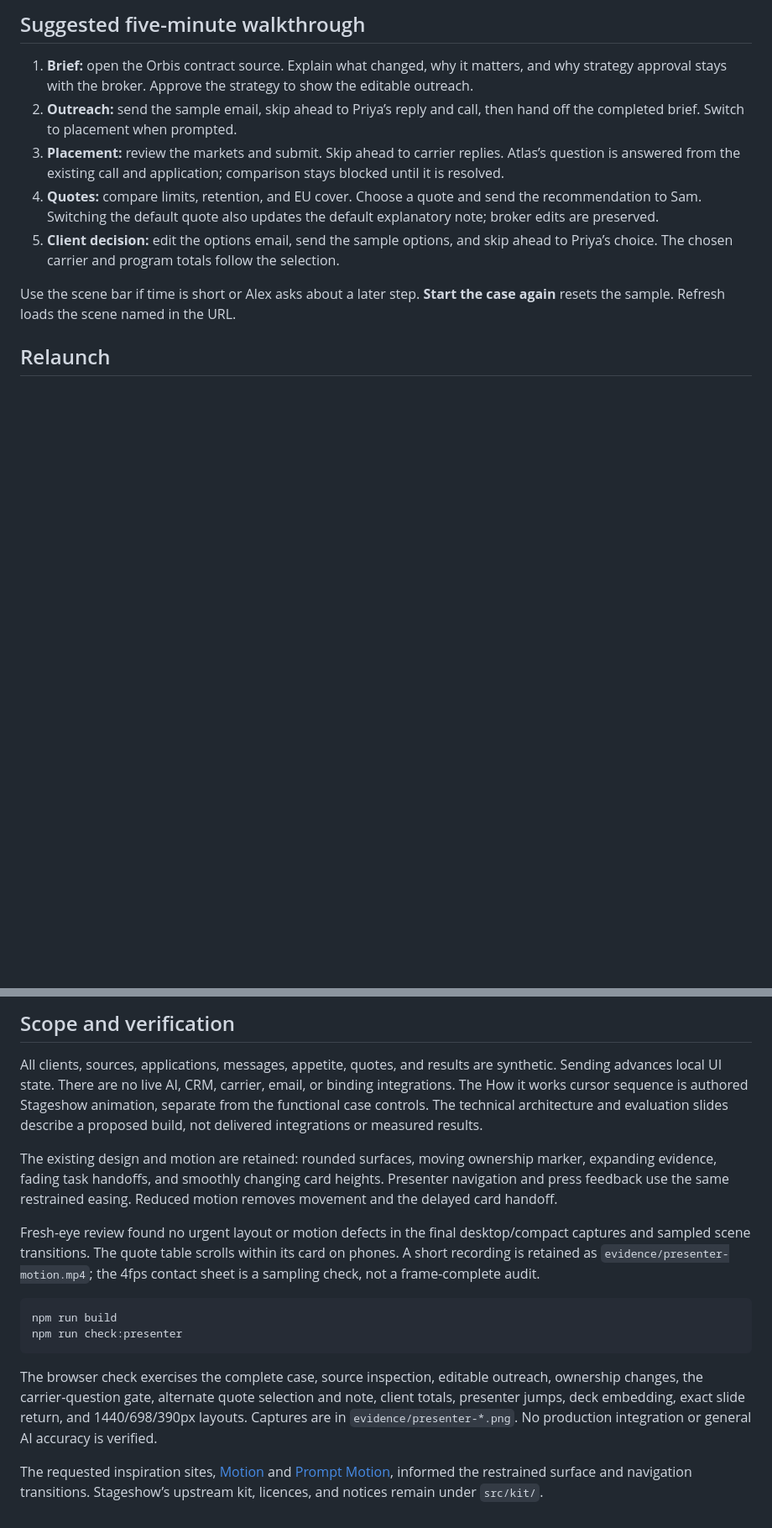
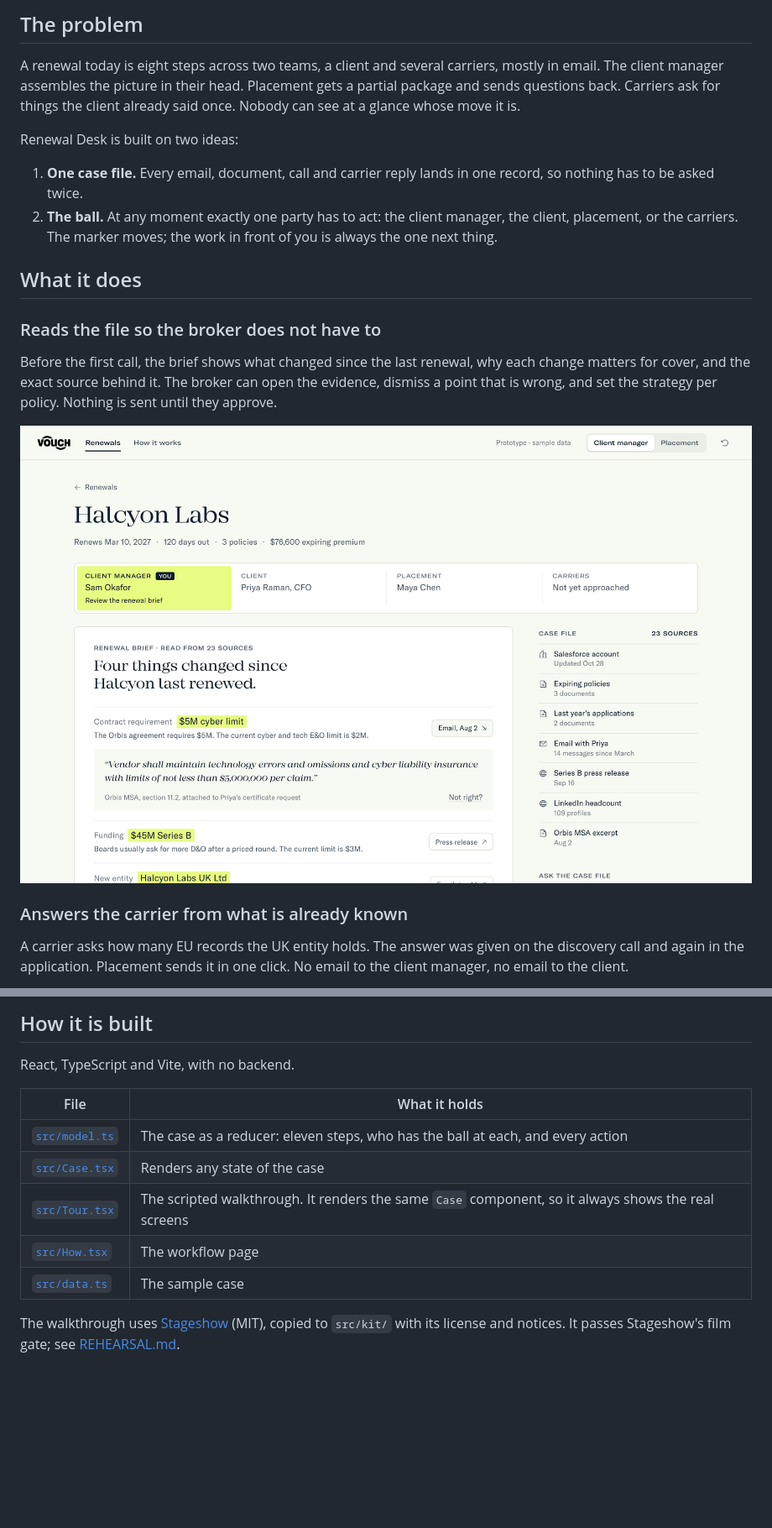
Before and after one commit to Sebastianrtj/vouch-renewal-desk, a Markdown page: README.md, 2 parts joined by grey strips. Shown at 84% size. Rendered like a GitHub page; pictures changed too: docs/brief.png (added); blank space fills up the shorter version.

Commit message:
Polish walkthrough to pass the film gate; public README with captures
Co-Authored-By: Claude Fable 5.2 <noreply@anthropic.com>

````diff
--- a/README.md
+++ b/README.md
@@ -12,12 +10,22 @@ Sebastian’s preferred product demo is the Halcyon Labs case on port **5183**.
 
-## Suggested five-minute walkthrough
+## The problem
 
-1. **Brief:** open the Orbis contract source. Explain what changed, why it matters, and why strategy approval stays with the broker. Approve the strategy to show the editable outreach.
-2. **Outreach:** send the sample email, skip ahead to Priya’s reply and call, then hand off the completed brief. Switch to placement when prompted.
-3. **Placement:** review the markets and submit. Skip ahead to carrier replies. Atlas’s question is answered from the existing call and application; comparison stays blocked until it is resolved.
-4. **Quotes:** compare limits, retention, and EU cover. Choose a quote and send the recommendation to Sam. Switching the default quote also updates the default explanatory note; broker edits are preserved.
-5. **Client decision:** edit the options email, send the sample options, and skip ahead to Priya’s choice. The chosen carrier and program totals follow the selection.
+A renewal today is eight steps across two teams, a client and several carriers, mostly in email. The client manager assembles the picture in their head. Placement gets a partial package and sends questions back. Carriers ask for things the client already said once. Nobody can see at a glance whose move it is.
 
-Use the scene bar if time is short or Alex asks about a later step. **Start the case again** resets the sample. Refresh loads the scene named in the URL.
+Renewal Desk is built on two ideas:
 
-## Relaunch
+1. **One case file.** Every email, document, call and carrier reply lands in one record, so nothing has to be asked twice.
+2. **The ball.** At any moment exactly one party has to act: the client manager, the client, placement, or the carriers. The marker moves; the work in front of you is always the one next thing.
+
+## What it does
+
+### Reads the file so the broker does not have to
+
+Before the first call, the brief shows what changed since the last renewal, why each change matters for cover, and the exact source behind it. The broker can open the evidence, dismiss a point that is wrong, and set the strategy per policy. Nothing is sent until they approve.
+
+![The renewal brief with a source open](docs/brief.png)
+
+### Answers the carrier from what is already known
+
+A carrier asks how many EU records the UK entity holds. The answer was given on the discovery call and again in the application. Placement sends it in one click. No email to the client manager, no email to the client.
+
@@ -32,17 +89,14 @@ This builds the product and presentation, starts their local servers, or reuses
 
-## Scope and verification
+## How it is built
 
-All clients, sources, applications, messages, appetite, quotes, and results are synthetic. Sending advances local UI state. There are no live AI, CRM, carrier, email, or binding integrations. The How it works cursor sequence is authored Stageshow animation, separate from the functional case controls. The technical architecture and evaluation slides describe a proposed build, not delivered integrations or measured results.
+React, TypeScript and Vite, with no backend.
 
-The existing design and motion are retained: rounded surfaces, moving ownership marker, expanding evidence, fading task handoffs, and smoothly changing card heights. Presenter navigation and press feedback use the same restrained easing. Reduced motion removes movement and the delayed card handoff.
+| File | What it holds |
+|---|---|
+| [`src/model.ts`](src/model.ts) | The case as a reducer: eleven steps, who has the ball at each, and every action |
+| [`src/Case.tsx`](src/Case.tsx) | Renders any state of the case |
+| [`src/Tour.tsx`](src/Tour.tsx) | The scripted walkthrough. It renders the same `Case` component, so it always shows the real screens |
+| [`src/How.tsx`](src/How.tsx) | The workflow page |
+| [`src/data.ts`](src/data.ts) | The sample case |
 
-Fresh-eye review found no urgent layout or motion defects in the final desktop/compact captures and sampled scene transitions. The quote table scrolls within its card on phones. A short recording is retained as `evidence/presenter-motion.mp4`; the 4fps contact sheet is a sampling check, not a frame-complete audit.
-
-```sh
-npm run build
-npm run check:presenter
-```
-
-The browser check exercises the complete case, source inspection, editable outreach, ownership changes, the carrier-question gate, alternate quote selection and note, client totals, presenter jumps, deck embedding, exact slide return, and 1440/698/390px layouts. Captures are in `evidence/presenter-*.png`. No production integration or general AI accuracy is verified.
-
-The requested inspiration sites, [Motion](https://motionin.design) and [Prompt Motion](https://prompt-motion.com), informed the restrained surface and navigation transitions. Stageshow’s upstream kit, licences, and notices remain under `src/kit/`.
+The walkthrough uses [Stageshow](https://github.com/benjitaylor/skills/tree/main/stageshow) (MIT), copied to `src/kit/` with its license and notices. It passes Stageshow's film gate; see [REHEARSAL.md](REHEARSAL.md).
````
Also changed, not shown: other parts of README.md (+57 -10 lines), REHEARSAL.md (+1 -1 lines), docs/answer.png (added), docs/markets.png (added), docs/quotes.png (added), docs/workflow.png (added), 2 other files.
